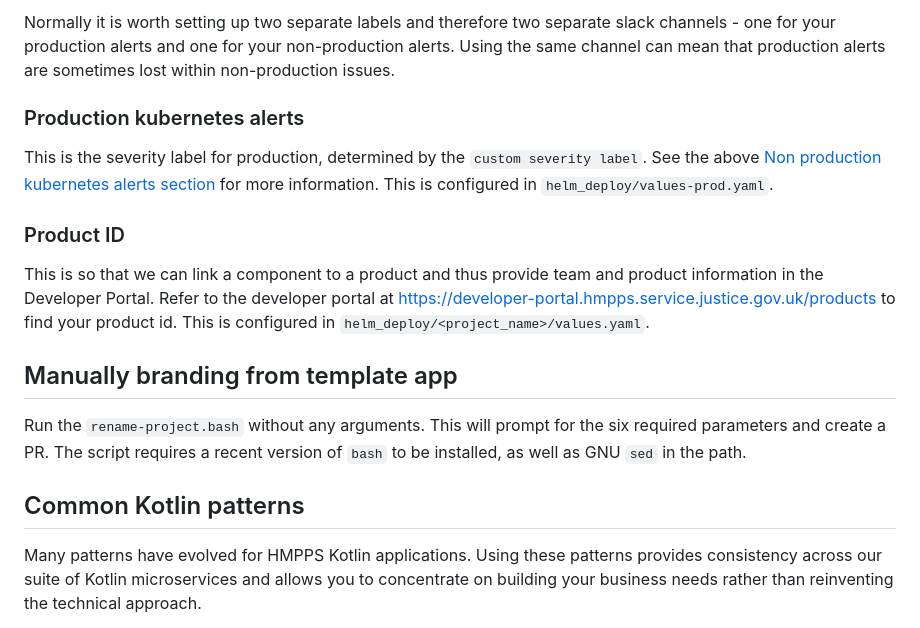
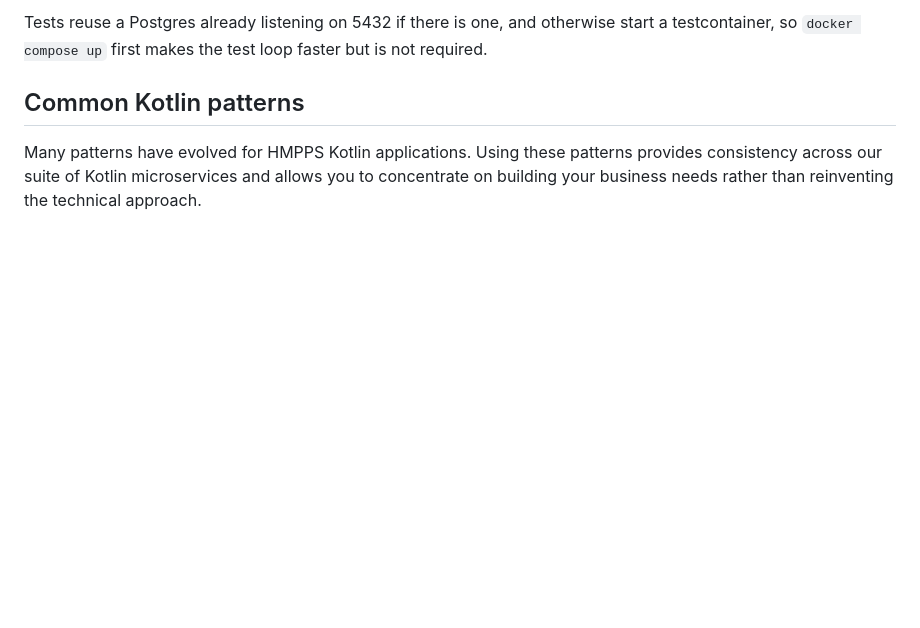
Before and after one commit to ministryofjustice/hmpps-change-someones-cell-api, a Markdown page: README.md, the part around one of its changes. Rendered like a GitHub page; blank space fills up the shorter version.

```diff
--- a/README.md
+++ b/README.md
@@ -84,22 +52,5 @@ in the Cloud Platform user guide. Once that is setup then the `custom severity l
-Normally it is worth setting up two separate labels and therefore two separate slack channels - one for your production
-alerts and one for your non-production alerts. Using the same channel can mean that production alerts are sometimes
-lost within non-production issues.
-
-### Production kubernetes alerts
-
-This is the severity label for production, determined by the `custom severity label`. See the above
-[Non production kubernetes alerts section](non-production-kubernetes-alerts) for more information. This is configured in `helm_deploy/values-prod.yaml`.
-
-### Product ID
-
-This is so that we can link a component to a product and thus provide team and product information in the Developer
-Portal. Refer to the developer portal at <https://developer-portal.hmpps.service.justice.gov.uk/products> to find your
-product id. This is configured in `helm_deploy/<project_name>/values.yaml`.
-
-## Manually branding from template app
-
-Run the `rename-project.bash` without any arguments. This will prompt for the six required parameters and create a PR.
-The script requires a recent version of `bash` to be installed, as well as GNU `sed` in the path.
+Tests reuse a Postgres already listening on 5432 if there is one, and otherwise start a
+testcontainer, so `docker compose up` first makes the test loop faster but is not required.
 
 ## Common Kotlin patterns
 
```
Also changed, not shown: other parts of README.md (+33 -65 lines).
